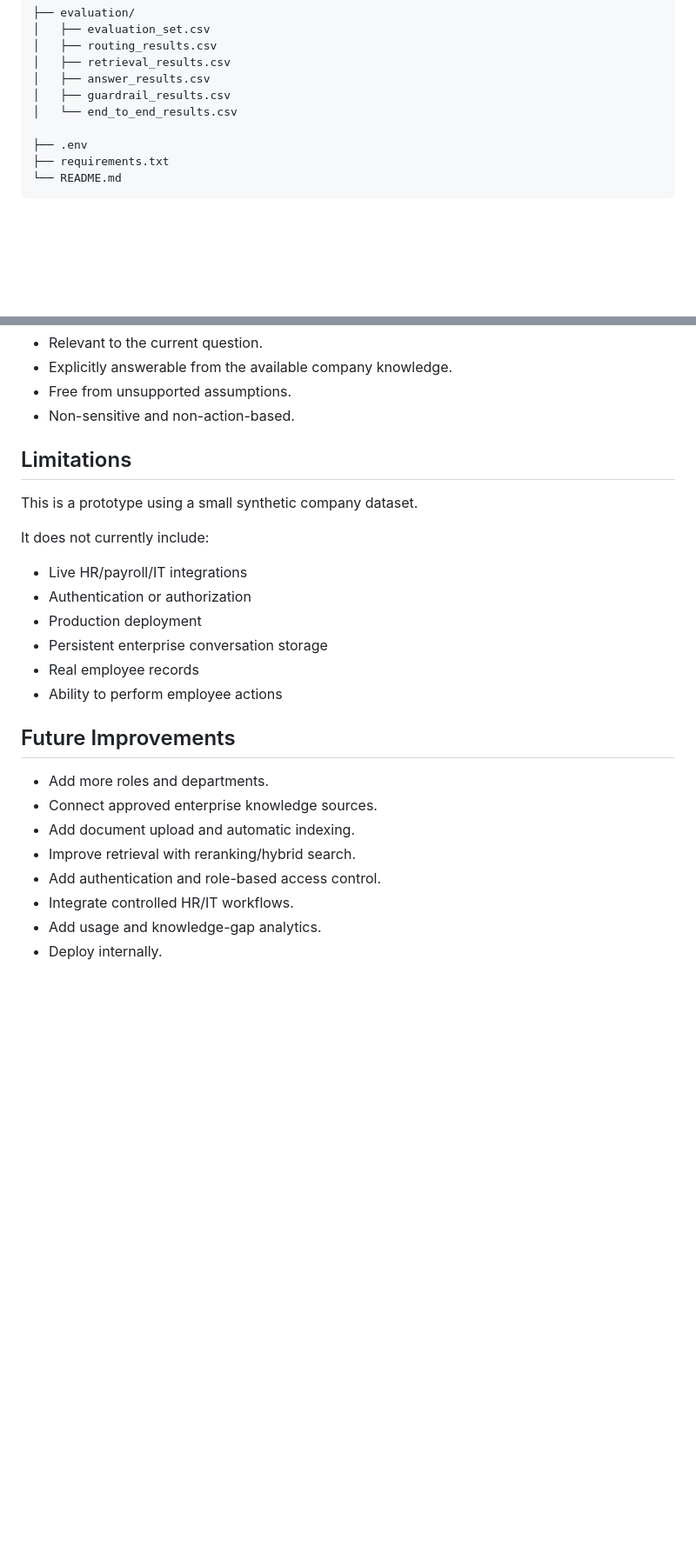
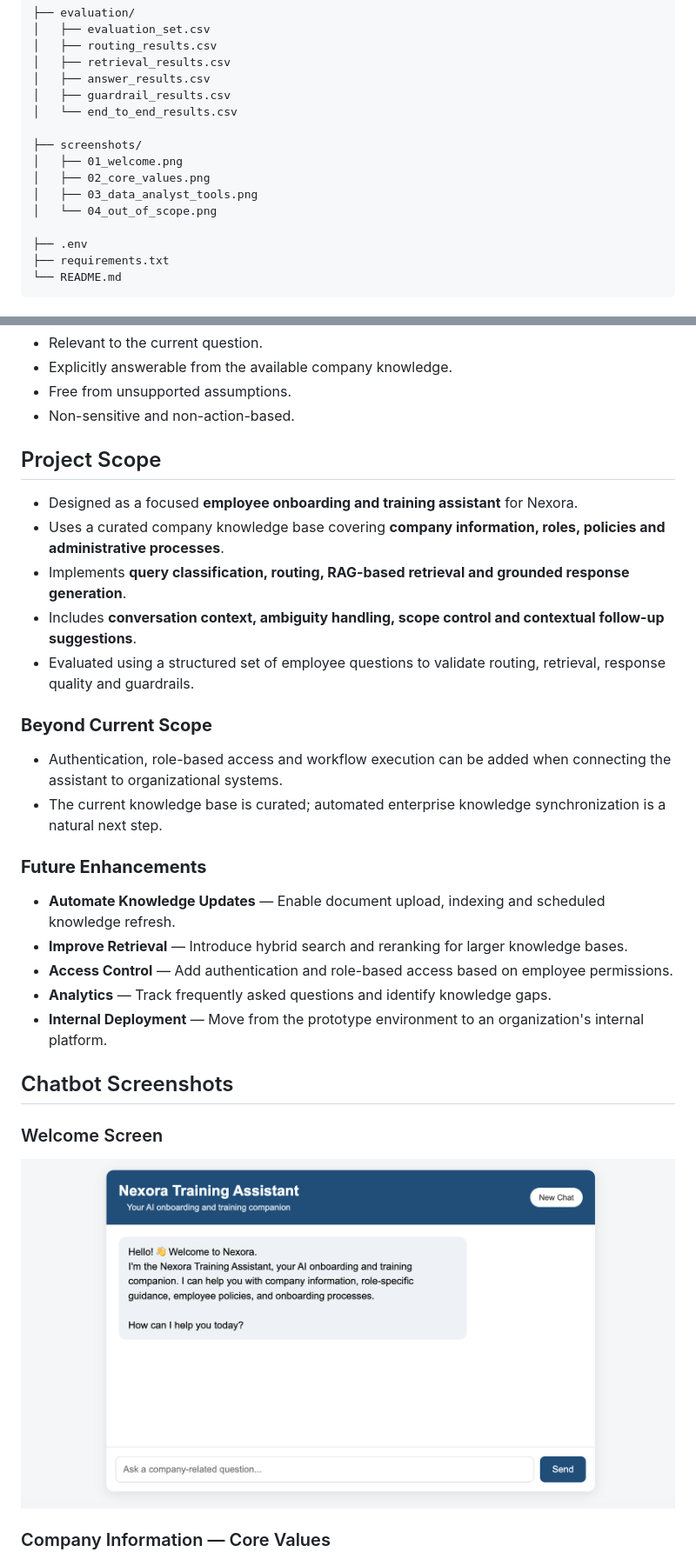
Before and after one commit to SRINITHIGP/AI_Training_Assistant_for_New_Employees_Nexora, a Markdown page: README.md, 2 parts joined by grey strips. Shown at 87% size. Rendered like a GitHub page; pictures changed too: screenshots/01_welcome.png (added); blank space fills up the shorter version.

Commit message:
Add chatbot screenshots to README

```diff
--- a/README.md
+++ b/README.md
@@ -93,6 +93,12 @@ AI_Training_Assistant_for_New_Employees_Nexora/
 │   ├── answer_results.csv
 │   ├── guardrail_results.csv
 │   └── end_to_end_results.csv
+
+├── screenshots/
+│   ├── 01_welcome.png
+│   ├── 02_core_values.png
+│   ├── 03_data_analyst_tools.png
+│   └── 04_out_of_scope.png
 
 ├── .env
 ├── requirements.txt
@@ -245,26 +251,32 @@ Suggestions must be:
 - Free from unsupported assumptions.
 - Non-sensitive and non-action-based.
 
-## Limitations
+## Project Scope
 
-This is a prototype using a small synthetic company dataset.
+- Designed as a focused **employee onboarding and training assistant** for Nexora.
+- Uses a curated company knowledge base covering **company information, roles, policies and administrative processes**.
+- Implements **query classification, routing, RAG-based retrieval and grounded response generation**.
+- Includes **conversation context, ambiguity handling, scope control and contextual follow-up suggestions**.
+- Evaluated using a structured set of employee questions to validate routing, retrieval, response quality and guardrails.
 
-It does not currently include:
+### **Beyond Current Scope**
 
-- Live HR/payroll/IT integrations
-- Authentication or authorization
-- Production deployment
-- Persistent enterprise conversation storage
-- Real employee records
-- Ability to perform employee actions
+- Authentication, role-based access and workflow execution can be added when connecting the assistant to organizational systems.
+- The current knowledge base is curated; automated enterprise knowledge synchronization is a natural next step.
 
-## Future Improvements
+### **Future Enhancements**
 
-- Add more roles and departments.
-- Connect approved enterprise knowledge sources.
-- Add document upload and automatic indexing.
-- Improve retrieval with reranking/hybrid search.
-- Add authentication and role-based access control.
-- Integrate controlled HR/IT workflows.
-- Add usage and knowledge-gap analytics.
-- Deploy internally.
+- **Automate Knowledge Updates** — Enable document upload, indexing and scheduled knowledge refresh.
+- **Improve Retrieval** — Introduce hybrid search and reranking for larger knowledge bases.
+- **Access Control** — Add authentication and role-based access based on employee permissions.
+- **Analytics** — Track frequently asked questions and identify knowledge gaps.
+- **Internal Deployment** — Move from the prototype environment to an organization's internal platform.
+
+## Chatbot Screenshots
+
+### Welcome Screen
+
+![Nexora Training Assistant welcome screen](screenshots/01_welcome.png)
+
+### Company Information — Core Values
+
```
Also changed, not shown: other parts of README.md (+12 -0 lines), screenshots/02_core_values.png (added), screenshots/03_data_analyst_tools.png (added), screenshots/04_out_of_scope.png (added).
